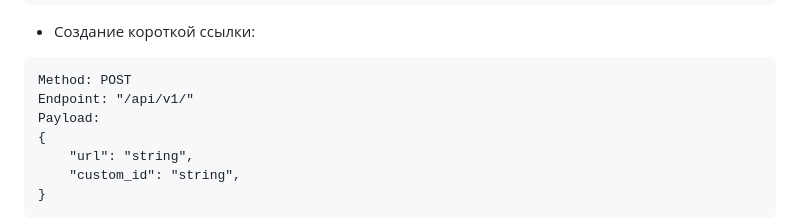
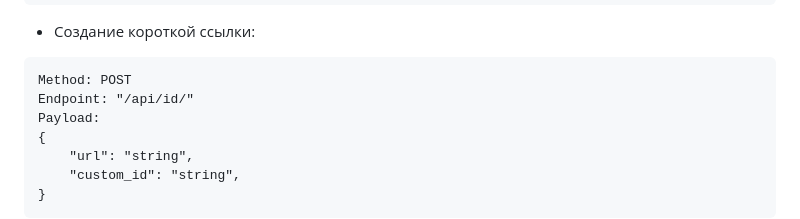
Before and after one commit to Alexey-Bormotov/yacut, a Markdown page: README.md, the part around the change. GitHub-like rendering.

Commit message:
Корректировка README.md

````diff
--- a/README.md
+++ b/README.md
@@ -87,7 +87,7 @@ Endpoint: "/api/id/{short_id}/"
 - Создание короткой ссылки:
 ```
 Method: POST
-Endpoint: "/api/v1/"
+Endpoint: "/api/id/"
 Payload:
 {
     "url": "string",
````
